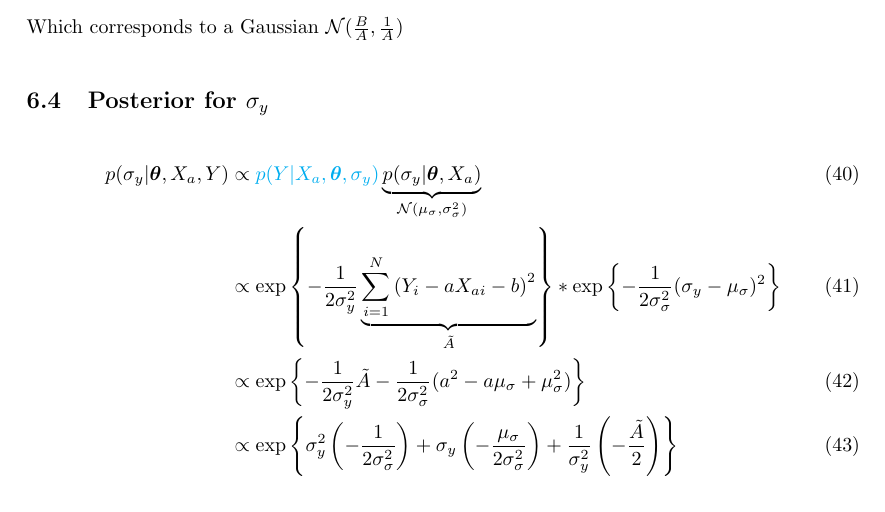
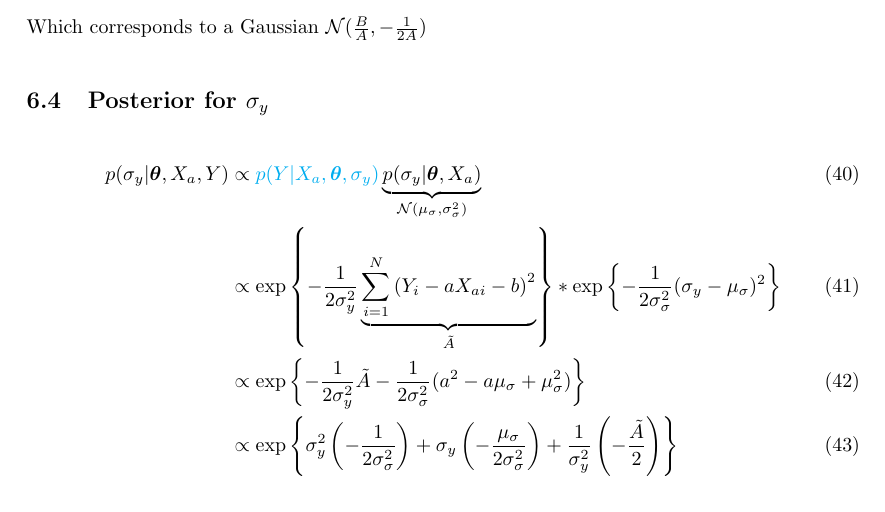
Before and after one commit to mgrub/phd_sensor_simulation, a LaTeX document (docs/formulas_cocalib.tex): part of page 6 of 7, cut so that both start at the same text. Compiled offline with pdfLaTeX.

Commit message:
fix variance of posteriors for a,b

```diff
--- a/docs/formulas_cocalib.tex
+++ b/docs/formulas_cocalib.tex
@@ -170,7 +170,7 @@
     &\propto \exp\left\{ - 2 b \underbrace{\left[ \sum_{i=1}^N \frac{a X_{ai} - Y_i}{2\sigma_y^2} - \frac{\mu_b}{2\sigma_b^2} \right]}_{B} + b^2 \underbrace{\left[ - \sum_{i=1}^N \frac{1}{2\sigma_y^2}  - \frac{1}{2\sigma_b^2} \right]}_{A} \right\} \\
     &\propto \exp\left\{A (a - \frac{B}{A})^2\right\}
 \end{align}
-Which corresponds to a Gaussian $\mathcal{N}(\frac{B}{A}, \frac{1}{A})$
+Which corresponds to a Gaussian $\mathcal{N}(\frac{B}{A}, -\frac{1}{2A})$
 
 
 \subsection{Posterior for $\sigma_y$}
```
Also changed, not shown: docs/formulas_cocalib.tex (2 more changed lines).
